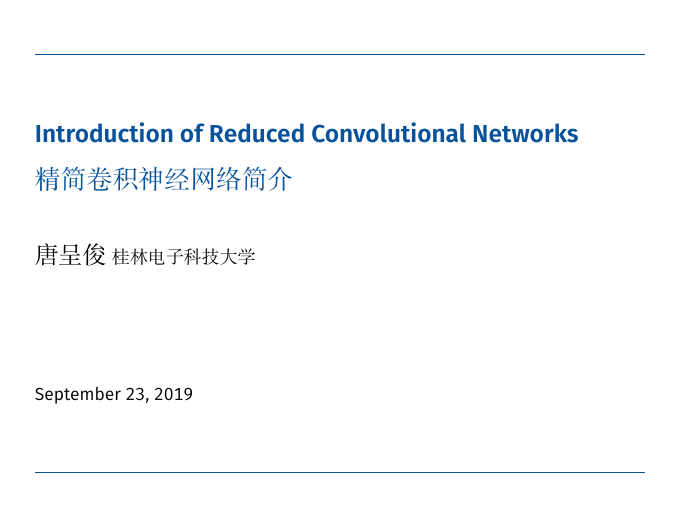
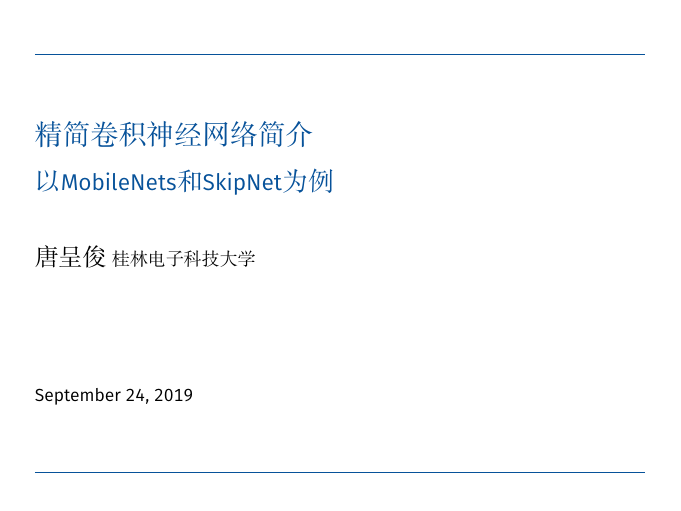
Before and after one commit to LexaTang/Presentation_ReducedNet, LaTeX slides (Presentation_ReducedNets.tex): page 1 of 27 before the commit and page 1 of 28 after it. The pictures show the PDF file Presentation_ReducedNets.pdf that the author committed with the source.

Commit message:
For lesson.

```diff
--- a/Presentation_ReducedNets.tex
+++ b/Presentation_ReducedNets.tex
@@ -40,9 +40,9 @@
 %}
 %% <==
 
-\title{Introduction of Reduced Convolutional Networks}
+\title{精简卷积神经网络简介}
 
-\subtitle{精简卷积神经网络简介}
+\subtitle{以MobileNets和SkipNet为例}
 
 \author[唐呈俊]{%
 	唐呈俊
@@ -228,6 +228,15 @@
 
 \end{frame}
 
+\begin{frame}{\titleprefix: 模型性能}
+\begin{figure}
+	\centering
+	\includegraphics[width=0.8\linewidth]{Images/mobilenetpf}
+	%\caption{}
+	\label{fig:mobilenetpf}
+\end{figure}
+\end{frame}
+
 \section{SkipNet}
 
 \begin{frame}{Highway Networks}
```
Also changed, not shown: Images/mobilenetpf.png (added), Presentation_ReducedNets.bbl (added), Presentation_ReducedNets.pdf, 10 other files.
